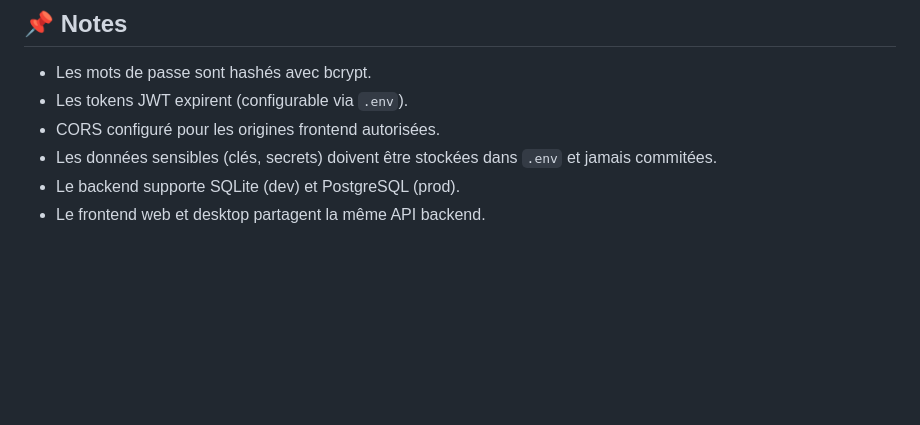
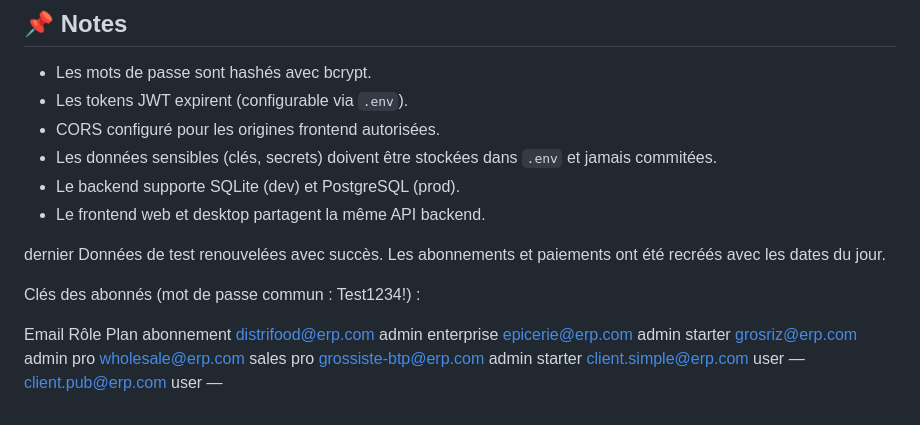
Before and after one commit to eemntirey/MIHAJA_ERP_PRO, a Markdown page: README.md, the part around the change. Drawn GitHub-style; blank space fills up the shorter version.

```diff
--- a/README.md
+++ b/README.md
@@ -185,3 +185,16 @@ pytest
 - Les données sensibles (clés, secrets) doivent être stockées dans `.env` et jamais commitées.
 - Le backend supporte SQLite (dev) et PostgreSQL (prod).
 - Le frontend web et desktop partagent la même API backend.
+
+dernier Données de test renouvelées avec succès. Les abonnements et paiements ont été recréés avec les dates du jour.
+
+Clés des abonnés (mot de passe commun : Test1234!) :
+
+Email	Rôle	Plan abonnement
+distrifood@erp.com	admin	enterprise
+epicerie@erp.com	admin	starter
+grosriz@erp.com	admin	pro
+wholesale@erp.com	sales	pro
+grossiste-btp@erp.com	admin	starter
+client.simple@erp.com	user	—
+client.pub@erp.com	user	—
```
